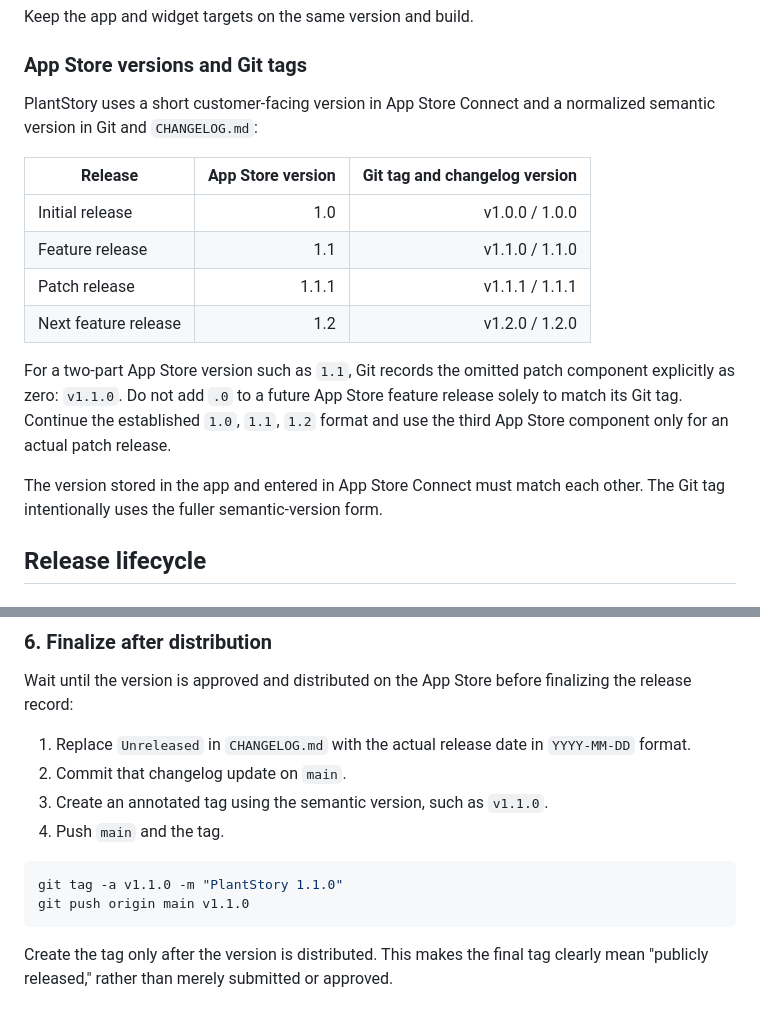
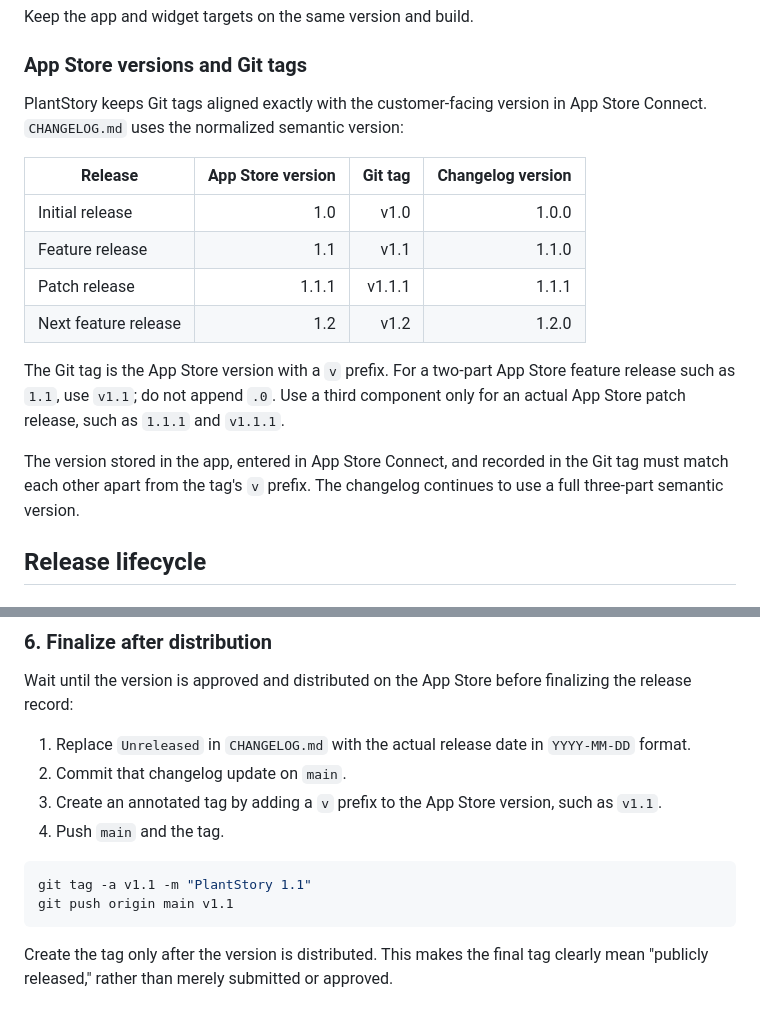
Before and after one commit to zicodeng/PlantStory, a Markdown page: RELEASING.md, 2 parts joined by grey strips. Rendered like a GitHub page.

Commit message:
Align release tags with App Store versions

````diff
--- a/RELEASING.md
+++ b/RELEASING.md
@@ -21,18 +21,18 @@ Keep the app and widget targets on the same version and build.
 
 ### App Store versions and Git tags
 
-PlantStory uses a short customer-facing version in App Store Connect and a normalized semantic version in Git and `CHANGELOG.md`:
+PlantStory keeps Git tags aligned exactly with the customer-facing version in App Store Connect. `CHANGELOG.md` uses the normalized semantic version:
 
-| Release | App Store version | Git tag and changelog version |
-| --- | ---: | ---: |
-| Initial release | 1.0 | v1.0.0 / 1.0.0 |
-| Feature release | 1.1 | v1.1.0 / 1.1.0 |
-| Patch release | 1.1.1 | v1.1.1 / 1.1.1 |
-| Next feature release | 1.2 | v1.2.0 / 1.2.0 |
+| Release | App Store version | Git tag | Changelog version |
+| --- | ---: | ---: | ---: |
+| Initial release | 1.0 | v1.0 | 1.0.0 |
+| Feature release | 1.1 | v1.1 | 1.1.0 |
+| Patch release | 1.1.1 | v1.1.1 | 1.1.1 |
+| Next feature release | 1.2 | v1.2 | 1.2.0 |
 
-For a two-part App Store version such as `1.1`, Git records the omitted patch component explicitly as zero: `v1.1.0`. Do not add `.0` to a future App Store feature release solely to match its Git tag. Continue the established `1.0`, `1.1`, `1.2` format and use the third App Store component only for an actual patch release.
+The Git tag is the App Store version with a `v` prefix. For a two-part App Store feature release such as `1.1`, use `v1.1`; do not append `.0`. Use a third component only for an actual App Store patch release, such as `1.1.1` and `v1.1.1`.
 
-The version stored in the app and entered in App Store Connect must match each other. The Git tag intentionally uses the fuller semantic-version form.
+The version stored in the app, entered in App Store Connect, and recorded in the Git tag must match each other apart from the tag's `v` prefix. The changelog continues to use a full three-part semantic version.
 
 ## Release lifecycle
 
@@ -99,12 +99,12 @@ Wait until the version is approved and distributed on the App Store before final
 
 1. Replace `Unreleased` in `CHANGELOG.md` with the actual release date in `YYYY-MM-DD` format.
 2. Commit that changelog update on `main`.
-3. Create an annotated tag using the semantic version, such as `v1.1.0`.
+3. Create an annotated tag by adding a `v` prefix to the App Store version, such as `v1.1`.
 4. Push `main` and the tag.
 
 ```sh
-git tag -a v1.1.0 -m "PlantStory 1.1.0"
-git push origin main v1.1.0
+git tag -a v1.1 -m "PlantStory 1.1"
+git push origin main v1.1
 ```
 
 Create the tag only after the version is distributed. This makes the final tag clearly mean "publicly released," rather than merely submitted or approved.
````
